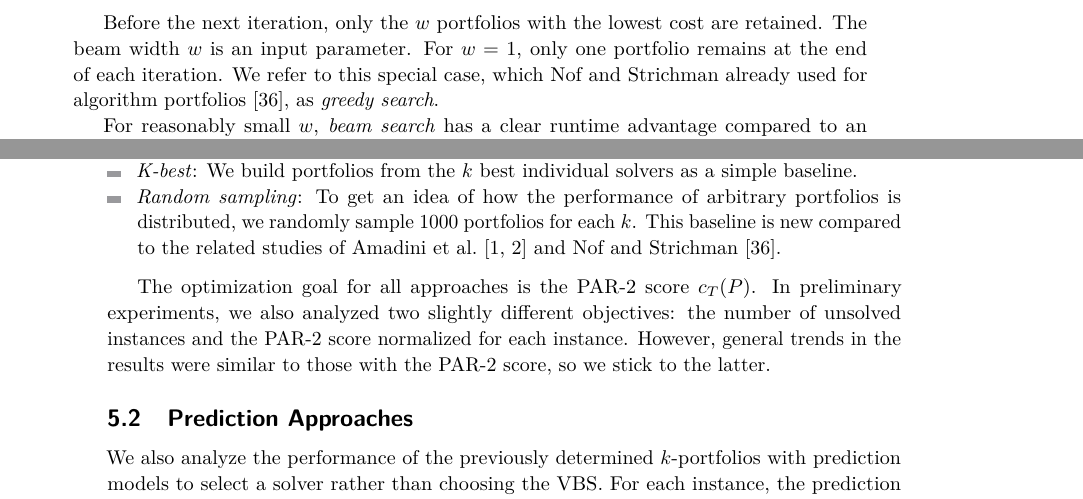
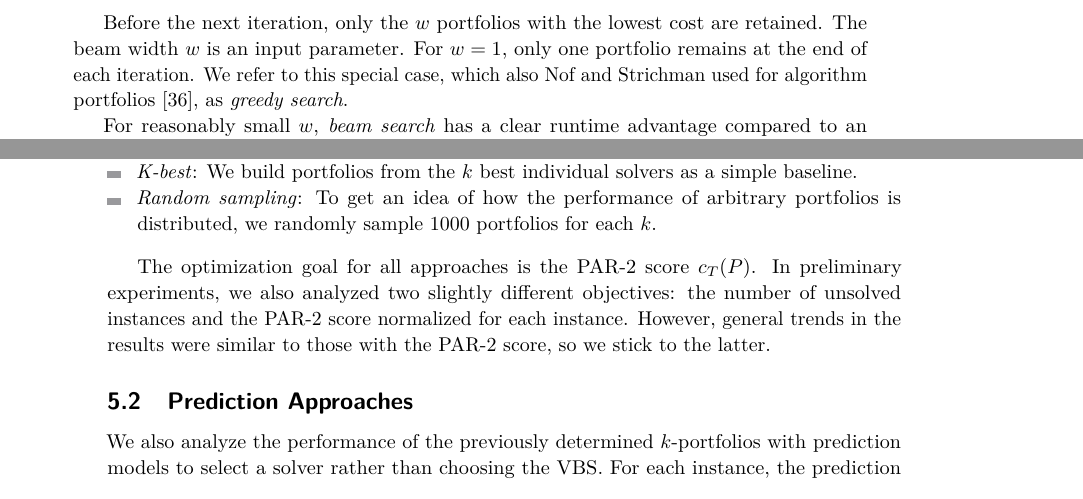
Before and after one commit to Jakob-Bach/Small-Portfolios, a LaTeX paper (text/small-portfolios.tex): two parts of pages 7 and 8 of 18, joined at a grey line, cut so that both start at the same text. Compiled offline with pdfLaTeX.

Commit message:
minor improvements

```diff
--- a/text/small-portfolios.tex
+++ b/text/small-portfolios.tex
@@ -326,7 +326,7 @@ Thus, the algorithm considers the marginal contribution~\cite{Xu:2012:EvalContri
 Before the next iteration, only the $w$ portfolios with the lowest cost are retained.
 The beam width $w$ is an input parameter.
 For $w=1$, only one portfolio remains at the end of each iteration.
-We refer to this special case, which Nof and Strichman already used for algorithm portfolios~\cite{nof2020real}, as \emph{greedy search}.
+We refer to this special case, which also Nof and Strichman used for algorithm portfolios~\cite{nof2020real}, as \emph{greedy search}.
 
 For reasonably small $w$, \emph{beam search} has a clear runtime advantage compared to an exhaustive search over all $k$-portfolios.
 In particular, \emph{beam search} only evaluates $O(|S| \cdot w)$ out of $\binom{|S|}{k}$ possible portfolios per iteration.
@@ -389,7 +389,8 @@ We also generate an additional baseline via random sampling of $k$-portfolios.
 	We build portfolios from the $k$ best individual solvers as a simple baseline.
 	\item \emph{Random sampling}:
 	To get an idea of how the performance of arbitrary portfolios is distributed, we randomly sample 1000 portfolios for each $k$.
-	This baseline is new compared to the related studies of Amadini et al.~\cite{amadini2014empirical,amadini2016extensive} and Nof and Strichman~\cite{nof2020real}.
+	%MI: not really _novel_: be less pedantic about details discriminating against related work
+	%This baseline is new compared to the related studies of Amadini et al.~\cite{amadini2014empirical,amadini2016extensive} and Nof and Strichman~\cite{nof2020real}.
 \end{itemize}
 
 The optimization goal for all approaches is the PAR-2 score $c_T(P)$.
```
